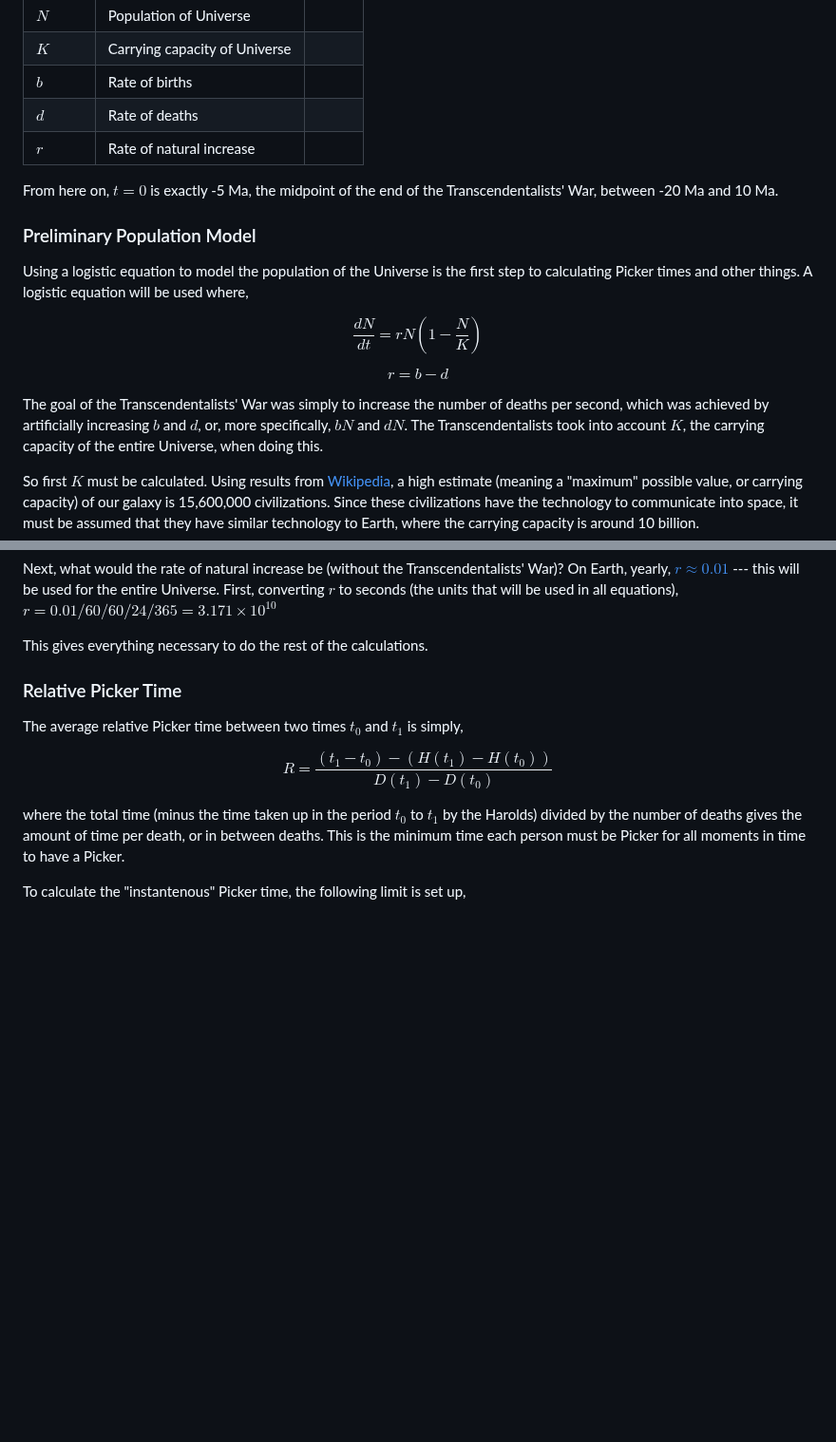
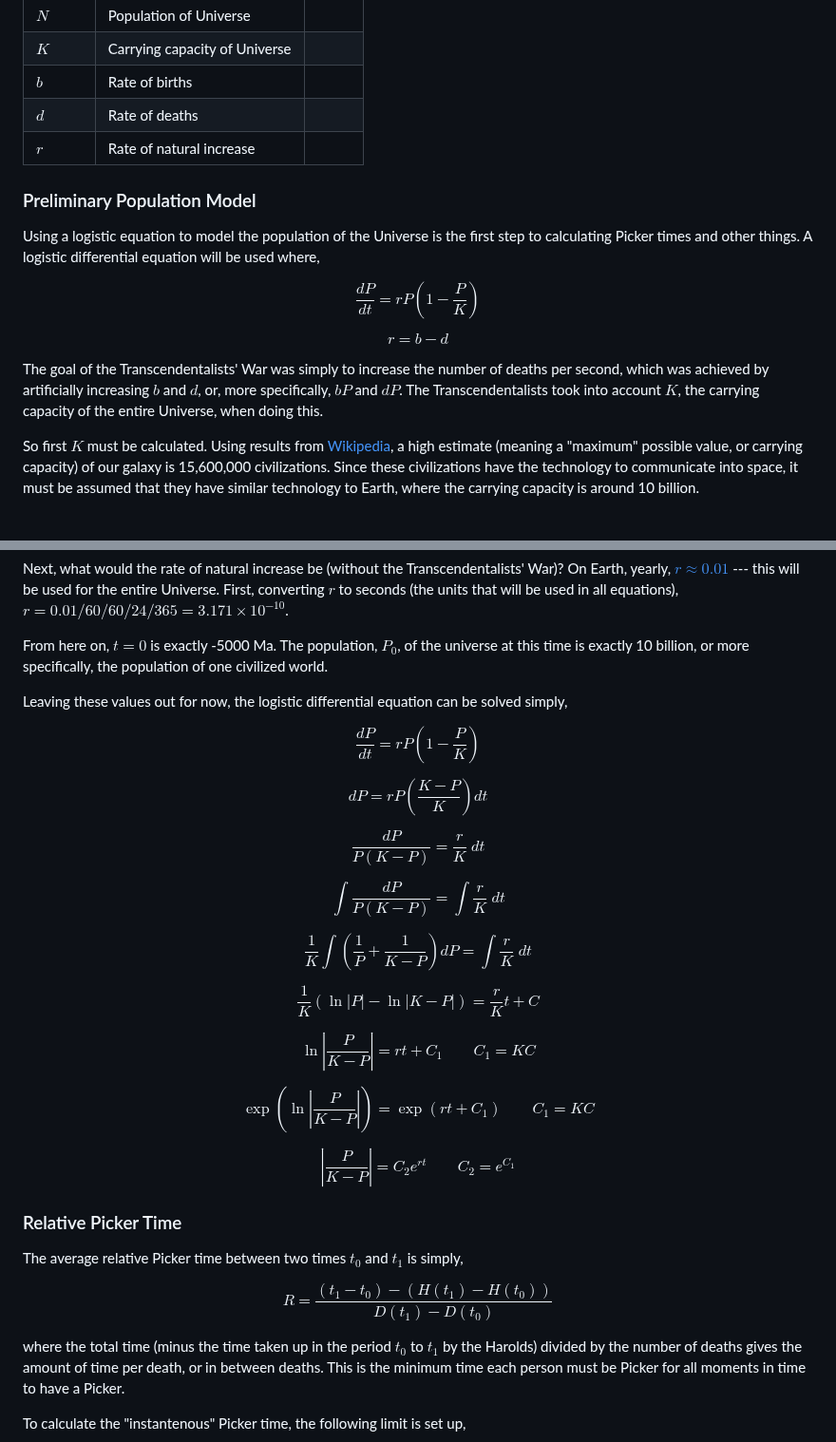
Before and after one commit to ihsotas0/Interfaced, a Markdown page: worldbuilding/pickerism.md, 2 parts joined by grey strips. Shown at 95% size. GitHub-like rendering; blank space fills up the shorter version.

Commit message:
Quicksave

```diff
--- a/worldbuilding/pickerism.md
+++ b/worldbuilding/pickerism.md
@@ -153,22 +153,19 @@ themselves as such.
 | $d$    | Rate of deaths                |       |
 | $r$    | Rate of natural increase      |       |
 
-From here on, $t=0$ is exactly -5 Ma, the midpoint of the end of the
-Transcendentalists' War, between -20 Ma and 10 Ma.
-
 ### Preliminary Population Model
 
 Using a logistic equation to model the population of the Universe is the first
-step to calculating Picker times and other things. A logistic equation will be
-used where,
+step to calculating Picker times and other things. A logistic differential
+equation will be used where,
 
-$$ \frac{dN}{dt} = rN\left(1-\frac{N}{K}\right)$$
+$$ \frac{dP}{dt} = rP\left(1-\frac{P}{K}\right)$$
 
 $$ r = b - d $$
 
 The goal of the Transcendentalists' War was simply to increase the number of
 deaths per second, which was achieved by artificially increasing $b$ and $d$,
-or, more specifically, $bN$ and $dN$. The Transcendentalists took into account
+or, more specifically, $bP$ and $dP$. The Transcendentalists took into account
 $K$, the carrying capacity of the entire Universe, when doing this.
 
 So first $K$ must be calculated. Using results from
@@ -196,9 +193,33 @@ Transcendentalists' War)? On Earth, yearly,
 [$r\approx0.01$](https://ourworldindata.org/grapher/population-growth-rates) ---
 this will be used for the entire Universe. First, converting $r$ to seconds (the
 units that will be used in all equations),
-$r=0.01/60/60/24/365=3.171\times10^{10}$
+$r=0.01/60/60/24/365=3.171\times10^{-10}$.
 
-This gives everything necessary to do the rest of the calculations.
+From here on, $t=0$ is exactly -5000 Ma. The population, $P_0$, of the universe at
+this time is exactly 10 billion, or more specifically, the population of one
+civilized world.
+
+Leaving these values out for now, the logistic differential equation can be
+solved simply,
+
+$$ \frac{dP}{dt} = rP\left(1-\frac{P}{K}\right)$$
+
+$$ dP = rP\left(\frac{K-P}{K}\right)dt$$
+
+$$ \frac{dP}{P(K-P)} = \frac{r}{K}\;dt$$
+
+$$ \int\frac{dP}{P(K-P)} = \int\frac{r}{K}\;dt$$
+
+$$ \frac{1}{K}\int\left(\frac{1}{P}+\frac{1}{K-P}\right)dP = \int\frac{r}{K}\;dt$$
+
+$$ \frac{1}{K}\left(\ln{|P|}-\ln{|K-P|}\right) = \frac{r}{K}t + C$$
+
+$$ \ln{\left|\frac{P}{K-P}\right|} = rt + C_1 \qquad C_1=KC$$
+
+$$ \exp\left(\ln{\left|\frac{P}{K-P}\right|}\right) = \exp(rt + C_1) \qquad C_1=KC$$
+
+$$ \left|\frac{P}{K-P}\right| = C_2 e^{rt} \qquad C_2=e^{C_1}$$
+
 
 ### Relative Picker Time
 
```
